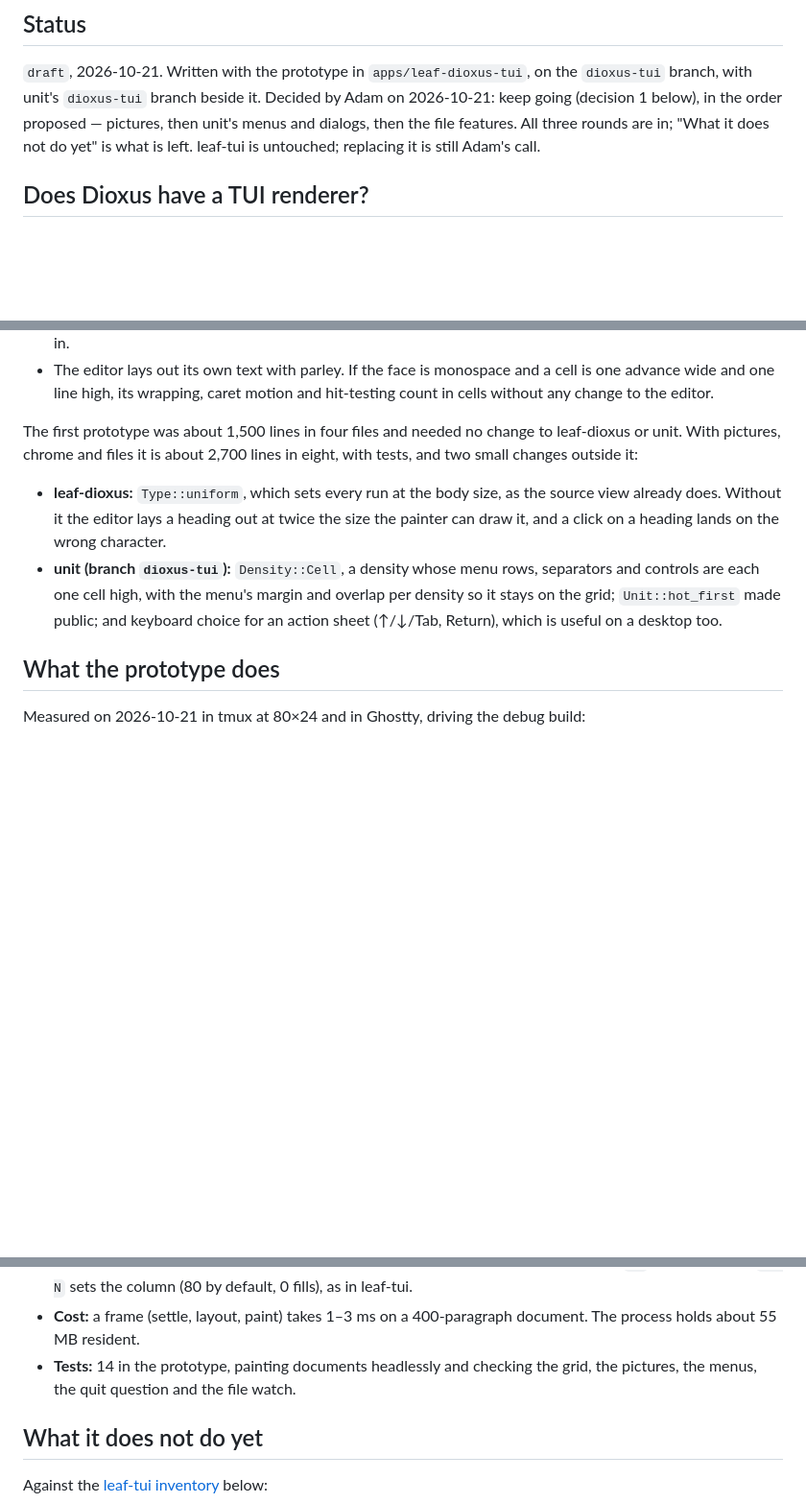
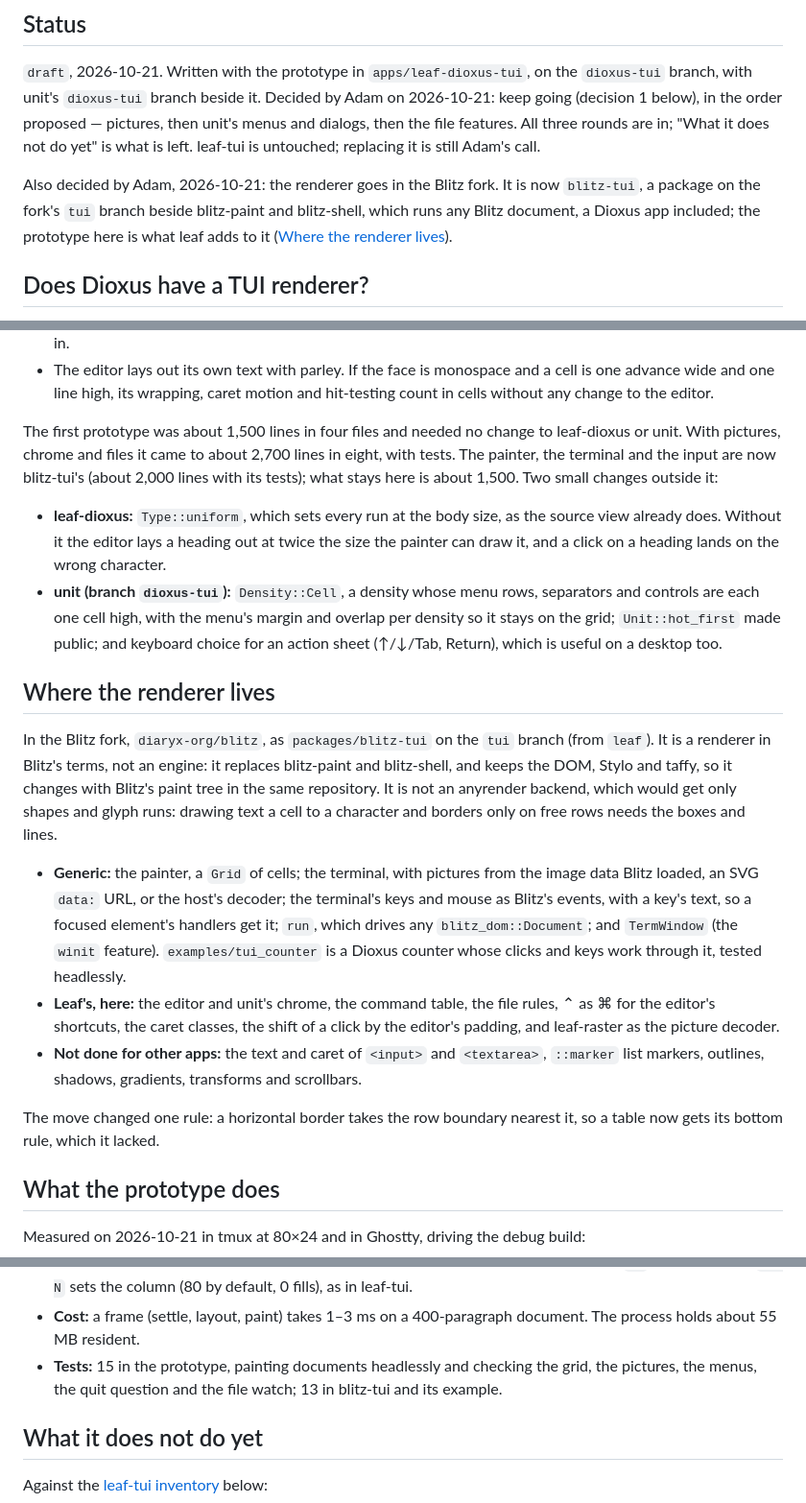
Before and after one commit to diaryx-org/leaf, a Markdown page: docs/proposals/the-leaf-dioxus-editor-in-a-terminal.md, 3 parts joined by grey strips. Shown at 96% size. Rendered like a GitHub page; blank space fills up the shorter version.

Commit message:
docs(proposals): the terminal renderer moves to the Blitz fork as blitz-tui

```diff
--- a/docs/proposals/the-leaf-dioxus-editor-in-a-terminal.md
+++ b/docs/proposals/the-leaf-dioxus-editor-in-a-terminal.md
@@ -15,6 +15,11 @@ Adam on 2026-10-21: keep going (decision 1 below), in the order proposed —
 pictures, then unit's menus and dialogs, then the file features. All three
 rounds are in; "What it does not do yet" is what is left. leaf-tui is
 untouched; replacing it is still Adam's call.
+
+Also decided by Adam, 2026-10-21: the renderer goes in the Blitz fork. It is
+now `blitz-tui`, a package on the fork's `tui` branch beside blitz-paint and
+blitz-shell, which runs any Blitz document, a Dioxus app included; the
+prototype here is what leaf adds to it ([Where the renderer lives](#where-the-renderer-lives)).
 
 ## Does Dioxus have a TUI renderer?
 
@@ -50,8 +55,10 @@ everything above the painter already existed:
   hit-testing count in cells without any change to the editor.
 
 The first prototype was about 1,500 lines in four files and needed no change
-to leaf-dioxus or unit. With pictures, chrome and files it is about 2,700
-lines in eight, with tests, and two small changes outside it:
+to leaf-dioxus or unit. With pictures, chrome and files it came to about
+2,700 lines in eight, with tests. The painter, the terminal and the input are
+now blitz-tui's (about 2,000 lines with its tests); what stays here is about
+1,500. Two small changes outside it:
 
 - **leaf-dioxus:** `Type::uniform`, which sets every run at the body size, as
   the source view already does. Without it the editor lays a heading out at
@@ -62,6 +69,33 @@ lines in eight, with tests, and two small changes outside it:
   overlap per density so it stays on the grid; `Unit::hot_first` made public;
   and keyboard choice for an action sheet (↑/↓/Tab, Return), which is useful
   on a desktop too.
+
+## Where the renderer lives
+
+In the Blitz fork, `diaryx-org/blitz`, as `packages/blitz-tui` on the `tui`
+branch (from `leaf`). It is a renderer in Blitz's terms, not an engine: it
+replaces blitz-paint and blitz-shell, and keeps the DOM, Stylo and taffy, so
+it changes with Blitz's paint tree in the same repository. It is not an
+anyrender backend, which would get only shapes and glyph runs: drawing text
+a cell to a character and borders only on free rows needs the boxes and
+lines.
+
+- **Generic:** the painter, a `Grid` of cells; the terminal, with pictures
+  from the image data Blitz loaded, an SVG `data:` URL, or the host's decoder;
+  the terminal's keys and mouse as Blitz's events, with a key's text, so a
+  focused element's handlers get it; `run`, which drives any
+  `blitz_dom::Document`; and `TermWindow` (the `winit` feature).
+  `examples/tui_counter` is a Dioxus counter whose clicks and keys work
+  through it, tested headlessly.
+- **Leaf's, here:** the editor and unit's chrome, the command table, the file
+  rules, ⌃ as ⌘ for the editor's shortcuts, the caret classes, the shift of a
+  click by the editor's padding, and leaf-raster as the picture decoder.
+- **Not done for other apps:** the text and caret of `<input>` and
+  `<textarea>`, `::marker` list markers, outlines, shadows, gradients,
+  transforms and scrollbars.
+
+The move changed one rule: a horizontal border takes the row boundary nearest
+it, so a table now gets its bottom rule, which it lacked.
 
 ## What the prototype does
 
@@ -94,8 +128,9 @@ build:
   sets the column (80 by default, 0 fills), as in leaf-tui.
 - **Cost:** a frame (settle, layout, paint) takes 1–3 ms on a 400-paragraph
   document. The process holds about 55 MB resident.
-- **Tests:** 14 in the prototype, painting documents headlessly and checking
-  the grid, the pictures, the menus, the quit question and the file watch.
+- **Tests:** 15 in the prototype, painting documents headlessly and checking
+  the grid, the pictures, the menus, the quit question and the file watch;
+  13 in blitz-tui and its example.
 
 ## What it does not do yet
 
```
Also changed, not shown: other parts of docs/proposals/the-leaf-dioxus-editor-in-a-terminal.md (+3 -0 lines).
